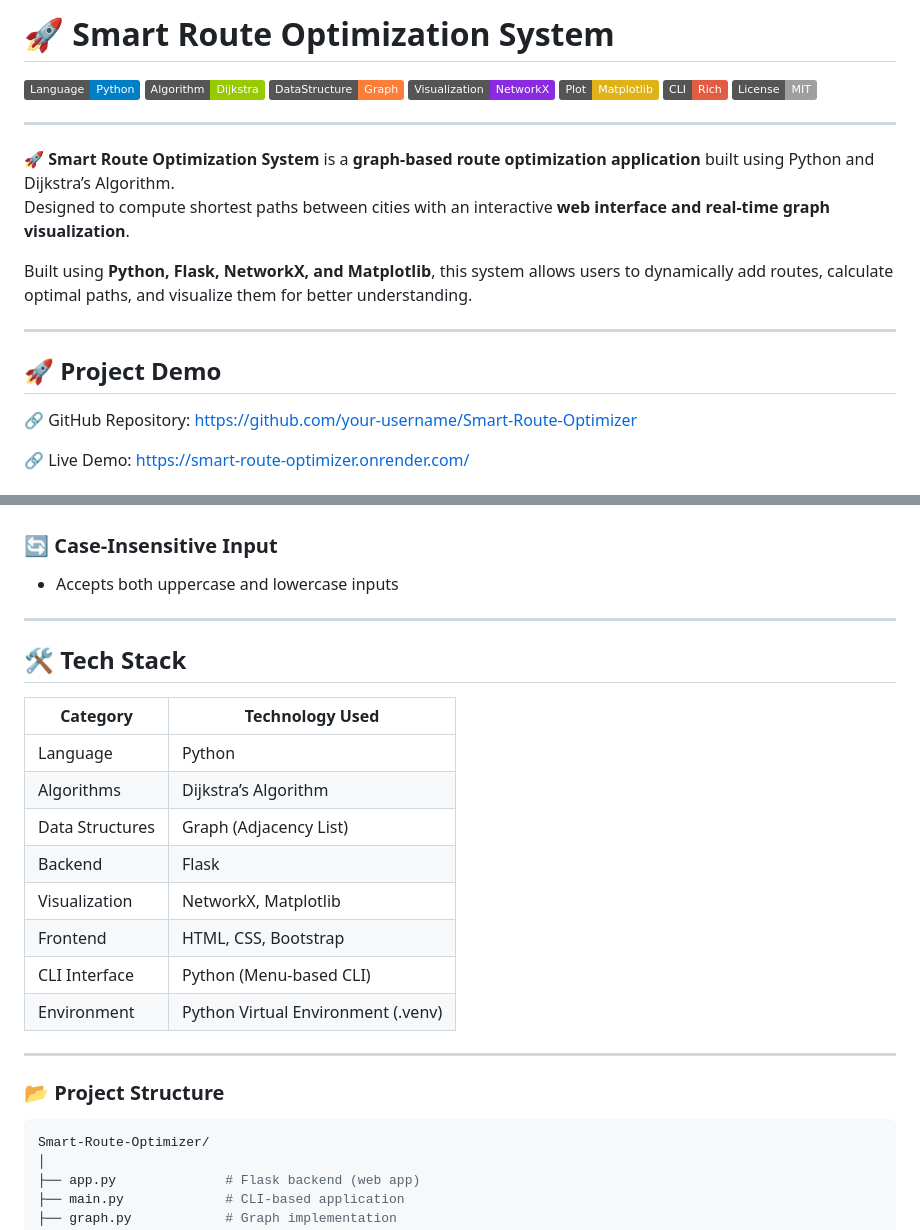
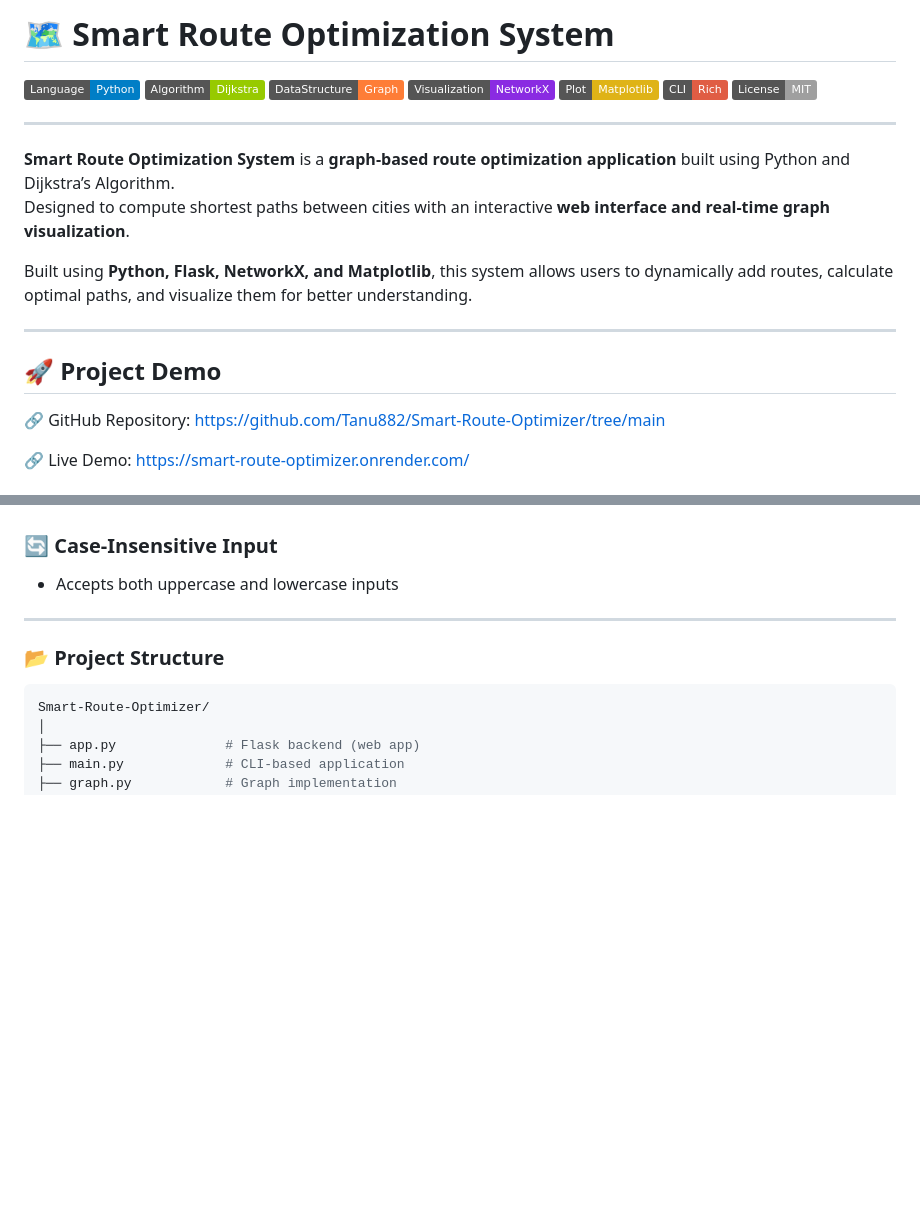
Before and after one commit to nahida-athanikar/Smart-Route-Optimizer, a Markdown page: README.md, 2 parts joined by grey strips. Rendered like a GitHub page; badges without logos; blank space fills up the shorter version.

```diff
--- a/README.md
+++ b/README.md
@@ -1,6 +1,4 @@
-
-
-# 🚀 Smart Route Optimization System
+# 🗺️ Smart Route Optimization System
 
 ![Python](https://img.shields.io/badge/Language-Python-blue)
 ![Dijkstra](https://img.shields.io/badge/Algorithm-Dijkstra-green)
@@ -12,7 +10,7 @@
 
 ---
 
-🚀 **Smart Route Optimization System** is a **graph-based route optimization application** built using Python and Dijkstra’s Algorithm.
+**Smart Route Optimization System** is a **graph-based route optimization application** built using Python and Dijkstra’s Algorithm.
 Designed to compute shortest paths between cities with an interactive **web interface and real-time graph visualization**.
 
 Built using **Python, Flask, NetworkX, and Matplotlib**, this system allows users to dynamically add routes, calculate optimal paths, and visualize them for better understanding.
@@ -21,6 +19,6 @@ Built using **Python, Flask, NetworkX, and Matplotlib**, this system allows user
 
 ## 🚀 Project Demo
 
-🔗 GitHub Repository: https://github.com/your-username/Smart-Route-Optimizer
+🔗 GitHub Repository: https://github.com/Tanu882/Smart-Route-Optimizer/tree/main
 
 🔗 Live Demo: https://smart-route-optimizer.onrender.com/
@@ -60,20 +141,6 @@ Built using **Python, Flask, NetworkX, and Matplotlib**, this system allows user
 ### 🔄 Case-Insensitive Input
 - Accepts both uppercase and lowercase inputs
 
----
-
-## 🛠 Tech Stack
-
-| Category        | Technology Used                     |
-|----------------|------------------------------------|
-| Language        | Python                             |
-| Algorithms      | Dijkstra’s Algorithm               |
-| Data Structures | Graph (Adjacency List)             |
-| Backend         | Flask                              |
-| Visualization   | NetworkX, Matplotlib               |
-| Frontend        | HTML, CSS, Bootstrap               |
-| CLI Interface   | Python (Menu-based CLI)            |
-| Environment     | Python Virtual Environment (.venv) |
 
 ---
 
```
Also changed, not shown: other parts of README.md (+83 -25 lines).
